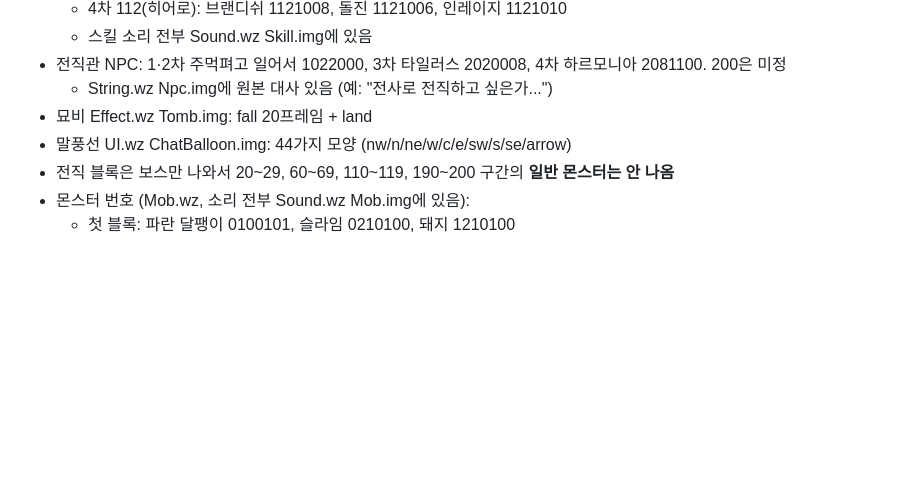
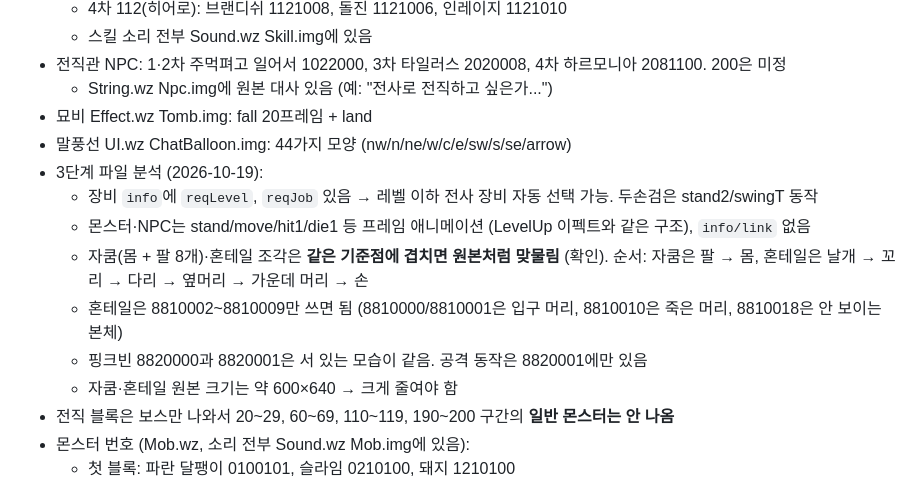
Before and after one commit to eturn03/repo, a Markdown page: ROADMAP.md, the part around the change. Drawn GitHub-style; blank space fills up the shorter version.

Commit message:
Roadmap: findings from the mob/NPC/equipment samples
Co-Authored-By: Claude Opus 5.5 <noreply@anthropic.com>
Claude-Session: https://claude.ai/code/session_01HPfg5yNjKFghhKCsqUu37A

```diff
--- a/ROADMAP.md
+++ b/ROADMAP.md
@@ -67,6 +67,13 @@
   - String.wz Npc.img에 원본 대사 있음 (예: "전사로 전직하고 싶은가...")
 - 묘비 Effect.wz Tomb.img: fall 20프레임 + land
 - 말풍선 UI.wz ChatBalloon.img: 44가지 모양 (nw/n/ne/w/c/e/sw/s/se/arrow)
+- 3단계 파일 분석 (2026-10-19):
+  - 장비 `info`에 `reqLevel`, `reqJob` 있음 → 레벨 이하 전사 장비 자동 선택 가능. 두손검은 stand2/swingT 동작
+  - 몬스터·NPC는 stand/move/hit1/die1 등 프레임 애니메이션 (LevelUp 이펙트와 같은 구조), `info/link` 없음
+  - 자쿰(몸 + 팔 8개)·혼테일 조각은 **같은 기준점에 겹치면 원본처럼 맞물림** (확인). 순서: 자쿰은 팔 → 몸, 혼테일은 날개 → 꼬리 → 다리 → 옆머리 → 가운데 머리 → 손
+  - 혼테일은 8810002~8810009만 쓰면 됨 (8810000/8810001은 입구 머리, 8810010은 죽은 머리, 8810018은 안 보이는 본체)
+  - 핑크빈 8820000과 8820001은 서 있는 모습이 같음. 공격 동작은 8820001에만 있음
+  - 자쿰·혼테일 원본 크기는 약 600×640 → 크게 줄여야 함
 - 전직 블록은 보스만 나와서 20~29, 60~69, 110~119, 190~200 구간의 **일반 몬스터는 안 나옴**
 - 몬스터 번호 (Mob.wz, 소리 전부 Sound.wz Mob.img에 있음):
   - 첫 블록: 파란 달팽이 0100101, 슬라임 0210100, 돼지 1210100
```
